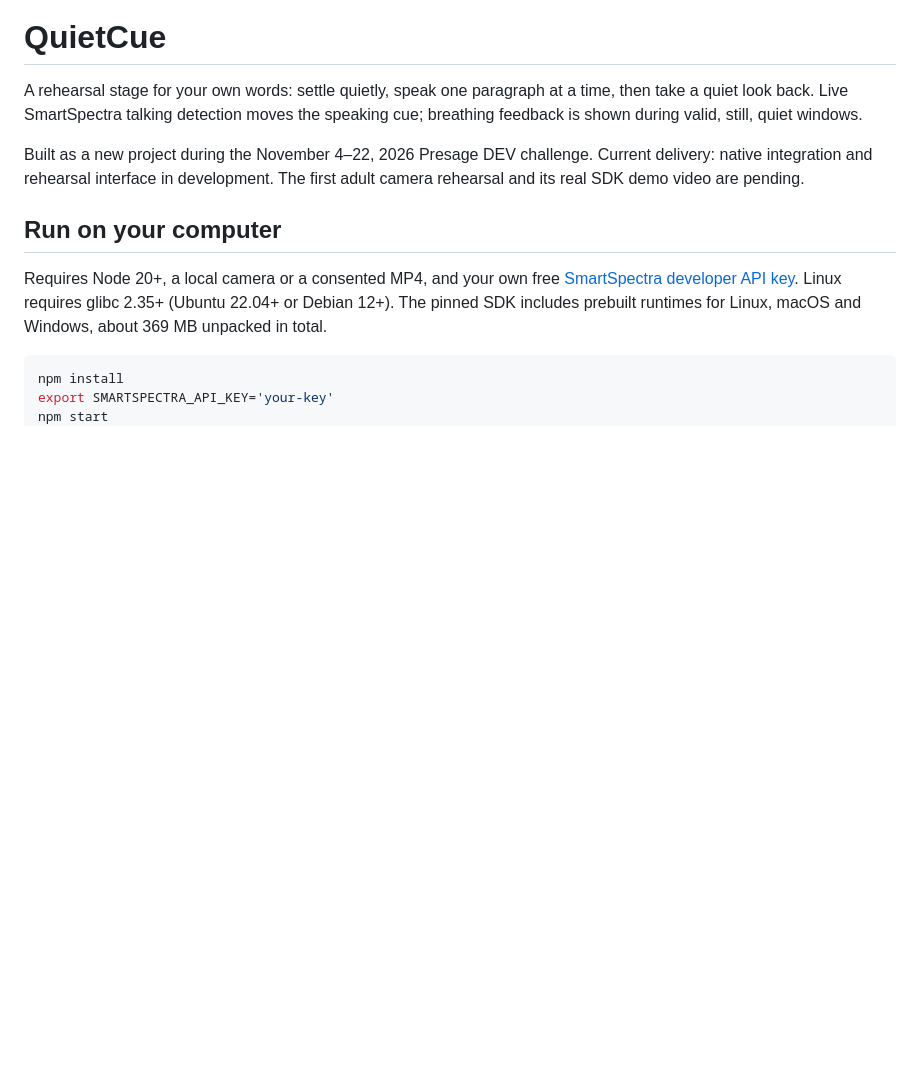
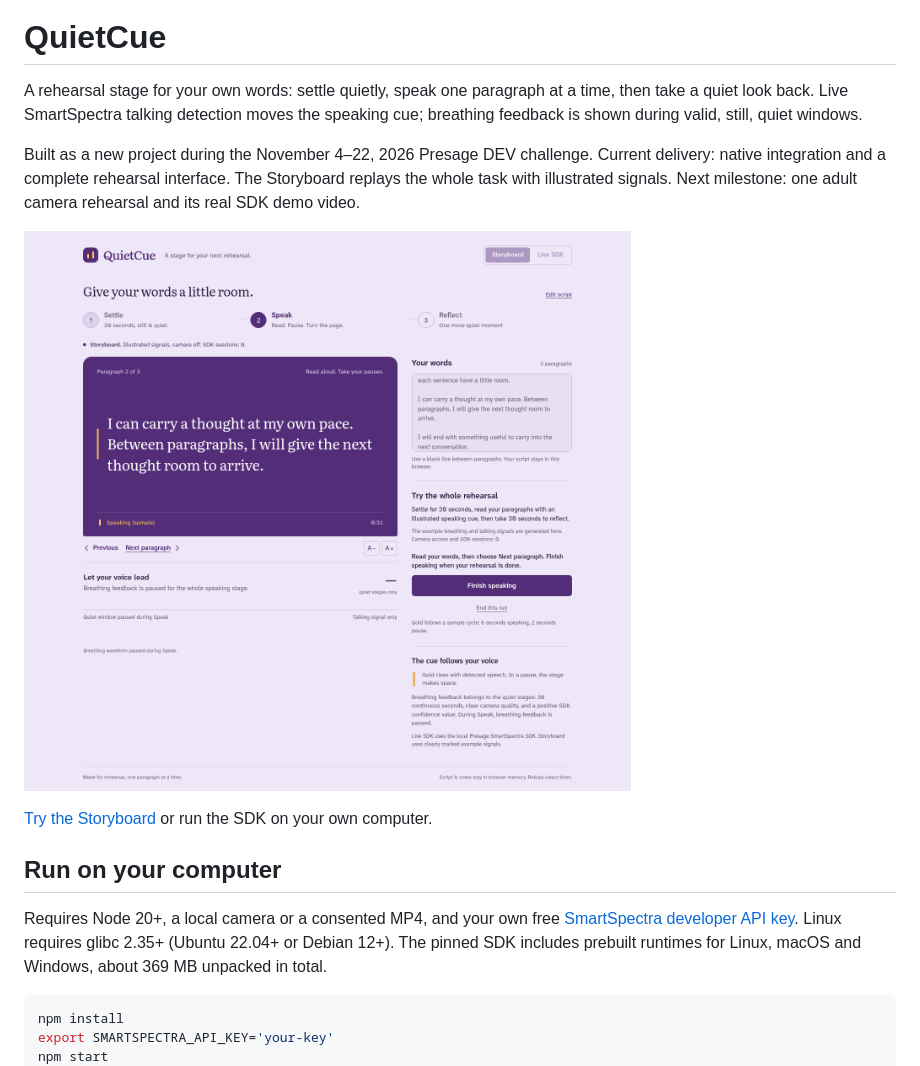
Before and after one commit to blucca/quietcue, a Markdown page: README.md, the part around the change. Rendered like a GitHub page; pictures changed too: docs/screenshots/storyboard-speaking.png (added); blank space fills up the shorter version.

Commit message:
Deliver complete quiet-speaking-reflection rehearsal interface

```diff
--- a/README.md
+++ b/README.md
@@ -5,8 +5,13 @@ time, then take a quiet look back. Live SmartSpectra talking detection moves the
 speaking cue; breathing feedback is shown during valid, still, quiet windows.
 
 Built as a new project during the November 4–22, 2026 Presage DEV challenge.
-Current delivery: native integration and rehearsal interface in development.
-The first adult camera rehearsal and its real SDK demo video are pending.
+Current delivery: native integration and a complete rehearsal interface. The
+Storyboard replays the whole task with illustrated signals. Next milestone:
+one adult camera rehearsal and its real SDK demo video.
+
+![QuietCue speaking stage with clearly labeled illustrated signals](docs/screenshots/storyboard-speaking.png)
+
+[Try the Storyboard](https://blucca.github.io/quietcue/) or run the SDK on your own computer.
 
 ## Run on your computer
 
```
Also changed, not shown: 9 other files.
